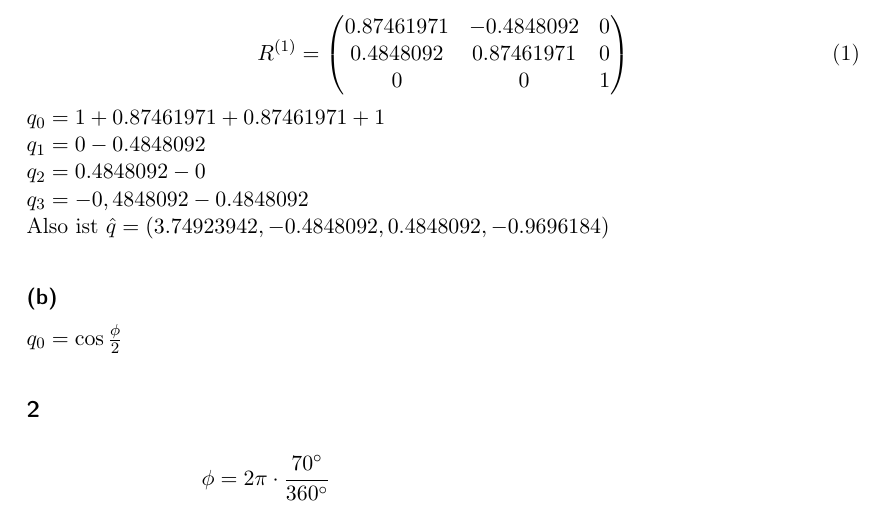
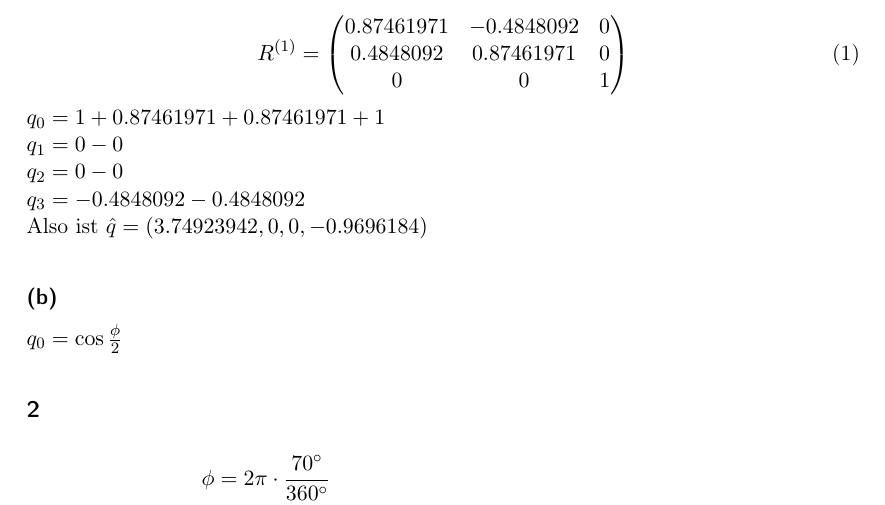
Before and after one commit to Cirromulus/FickScheisRobotik2, a LaTeX document (bonus/abgabe.tex): part of page 4 of 5, cut so that both start at the same text. Compiled offline with pdfLaTeX.

Commit message:
Richtiger

```diff
--- a/bonus/abgabe.tex
+++ b/bonus/abgabe.tex
@@ -63,10 +63,10 @@ Nach Euklidischer Norm:
 	\end{pmatrix}
 \end{equation}
 $q_0 = 1 + 0.87461971 + 0.87461971 + 1$\\
-$q_1 = 0 - 0.4848092$\\
-$q_2 = 0.4848092 - 0$\\
-$q_3 = -0,4848092 - 0.4848092$\\
-Also ist $\hat{q} = (3.74923942, -0.4848092, 0.4848092, -0.9696184)$
+$q_1 = 0 - 0$\\
+$q_2 = 0 - 0$\\
+$q_3 = -0.4848092 - 0.4848092$\\
+Also ist $\hat{q} = (3.74923942, 0, 0, -0.9696184)$
 \subsubsection*{(b)}
 $q_0 = \cos{\frac{\phi}{2}}$
 \subsection*{2}
```
